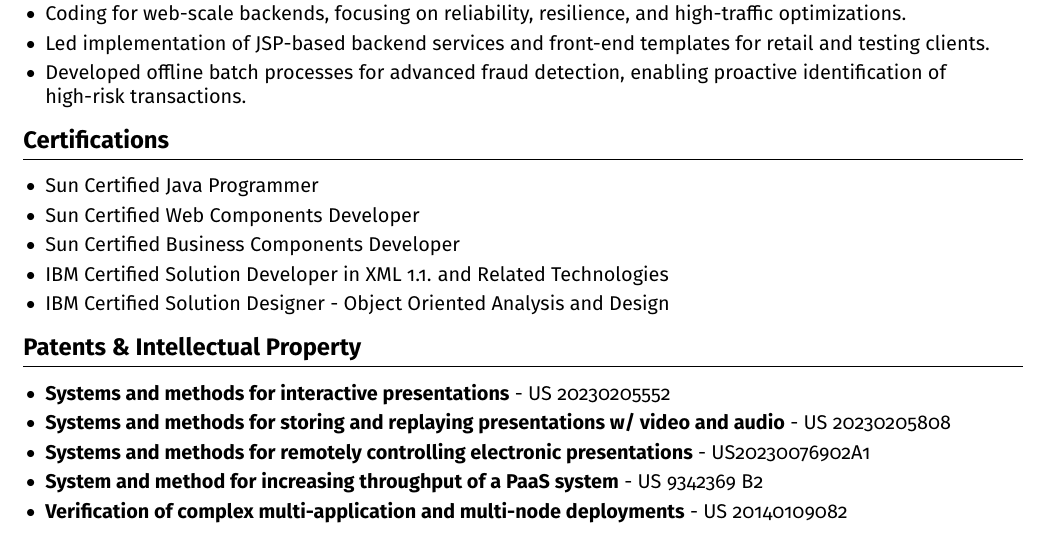
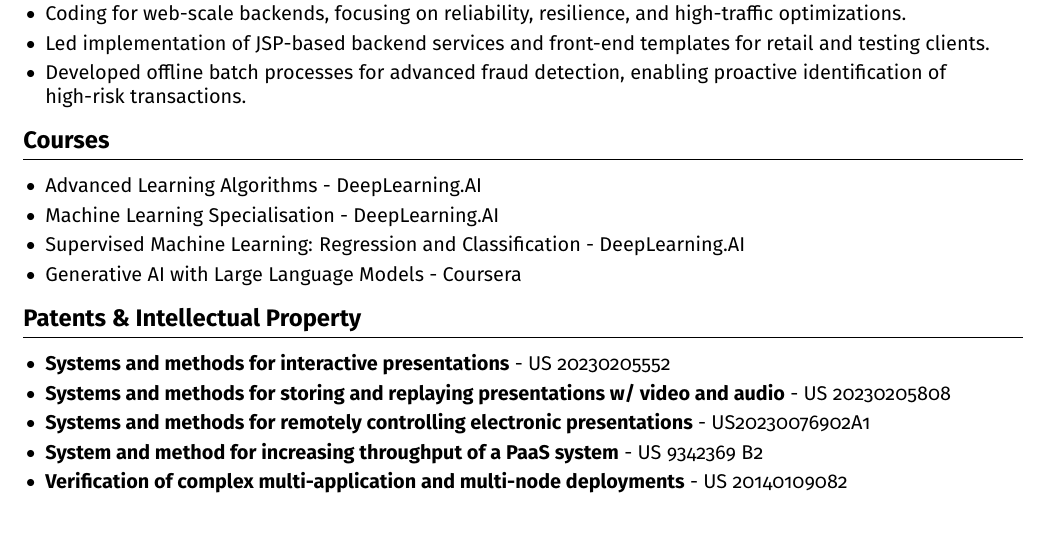
Before and after one commit to crazysoftwarecoder/LaTeX-resume, a LaTeX document (AshwanthFernando.tex): part of page 3 of 4, cut so that both start at the same text. Compiled offline with pdfLaTeX.

Commit message:
JIT checkin

```diff
--- a/AshwanthFernando.tex
+++ b/AshwanthFernando.tex
@@ -443,15 +443,14 @@
             \end{highlights}
         \end{onecolentry}
 
-        \section{Certifications}
+        \section{Courses}
         \vspace{0.10 cm}
         \begin{onecolentry}
             \begin{highlights}
-                \item Sun Certified Java Programmer
-                \item Sun Certified Web Components Developer
-                \item Sun Certified Business Components Developer
-                \item IBM Certified Solution Developer in XML 1.1. and Related Technologies
-                \item IBM Certified Solution Designer - Object Oriented Analysis and Design
+                \item Advanced Learning Algorithms - DeepLearning.AI
+                \item Machine Learning Specialisation - DeepLearning.AI
+                \item Supervised Machine Learning: Regression and Classification - DeepLearning.AI
+                \item Generative AI with Large Language Models - Coursera
             \end{highlights}
         \end{onecolentry}
 
```
Also changed, not shown: AshwanthFernando-Australia.pdf, AshwanthFernando-Global.pdf.
